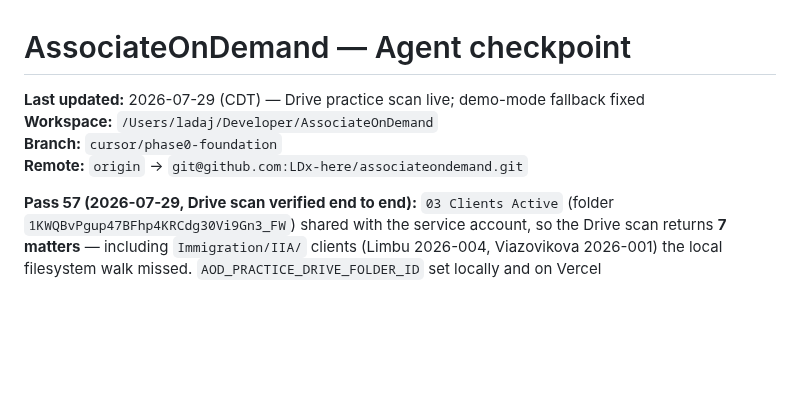
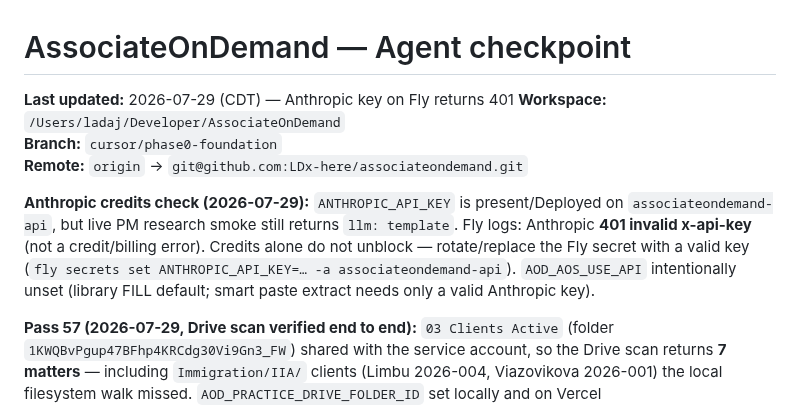
Before and after one commit to LDx-here/associateondemand, a Markdown page: CHECKPOINT.md, the part around the change. Rendered like a GitHub page; blank space fills up the shorter version.

Commit message:
checkpoint: Anthropic key on Fly still 401 — credits do not unblock
Co-authored-by: Cursor <cursoragent@cursor.com>

```diff
--- a/CHECKPOINT.md
+++ b/CHECKPOINT.md
@@ -1,9 +1,12 @@
 # AssociateOnDemand — Agent checkpoint
 
-**Last updated:** 2026-07-29 (CDT) — Drive practice scan live; demo-mode fallback fixed
+**Last updated:** 2026-07-29 (CDT) — Anthropic key on Fly returns 401
 **Workspace:** `/Users/ladaj/Developer/AssociateOnDemand`
 **Branch:** `cursor/phase0-foundation`
 **Remote:** `origin` → `git@github.com:LDx-here/associateondemand.git`
+
+**Anthropic credits check (2026-07-29):** `ANTHROPIC_API_KEY` is present/Deployed on `associateondemand-api`, but live PM research smoke still returns `llm: template`. Fly logs: Anthropic **401 invalid x-api-key** (not a credit/billing error). Credits alone do not unblock — rotate/replace the Fly secret with a valid key (`fly secrets set ANTHROPIC_API_KEY=… -a associateondemand-api`). `AOD_AOS_USE_API` intentionally unset (library FILL default; smart paste extract needs only a valid Anthropic key).
+
 
 **Pass 57 (2026-07-29, Drive scan verified end to end):** `03 Clients Active` (folder `1KWQBvPgup47BFhp4KRCdg30Vi9Gn3_FW`) shared with the service account, so the Drive scan returns **7 matters** — including `Immigration/IIA/` clients (Limbu 2026-004, Viazovikova 2026-001) the local filesystem walk missed. `AOD_PRACTICE_DRIVE_FOLDER_ID` set locally and on Vercel (Production/Development/Preview).
 
```
Also changed, not shown: activity_log.md (+1 -0 lines).
